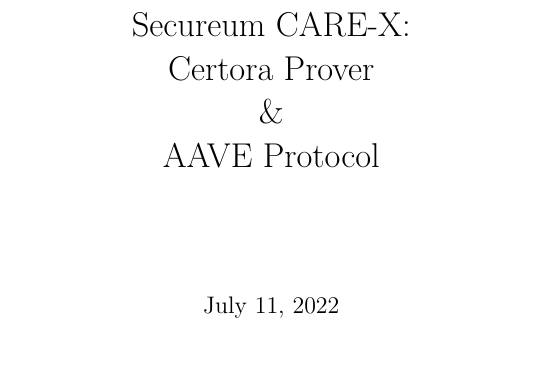
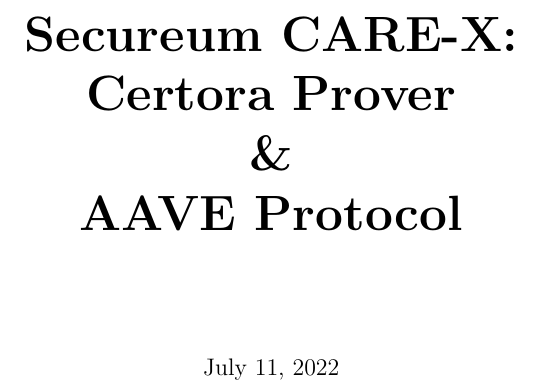
Before and after one commit to luksgrin/Secureum-Certora-Prover-AAVE, a LaTeX thesis (Secureum_CARE_X_CertoraProver_AAVE.tex): part of page 1 of 19, cut so that both start at the same text, the shorter picture padded with empty space. Compiled offline with pdfLaTeX.

Commit message:
Compilet the  file

```diff
--- a/Secureum_CARE_X_CertoraProver_AAVE.tex
+++ b/Secureum_CARE_X_CertoraProver_AAVE.tex
@@ -23,7 +23,7 @@
 
 %%%%%%%%%%%%%%%%%%%%%%%% TITLE %%%%%%%%%%%%%%%%%%%%%%%%
 
-\title{Secureum CARE-X:\\Certora Prover\\\&\\AAVE Protocol}
+\title{\Huge\textbf{Secureum CARE-X:\\Certora Prover\\\&\\AAVE Protocol}}
 \date{July 11, 2022}
 
 % Document
```
Also changed, not shown: Secureum_CARE_X_CertoraProver_AAVE.pdf (added).
